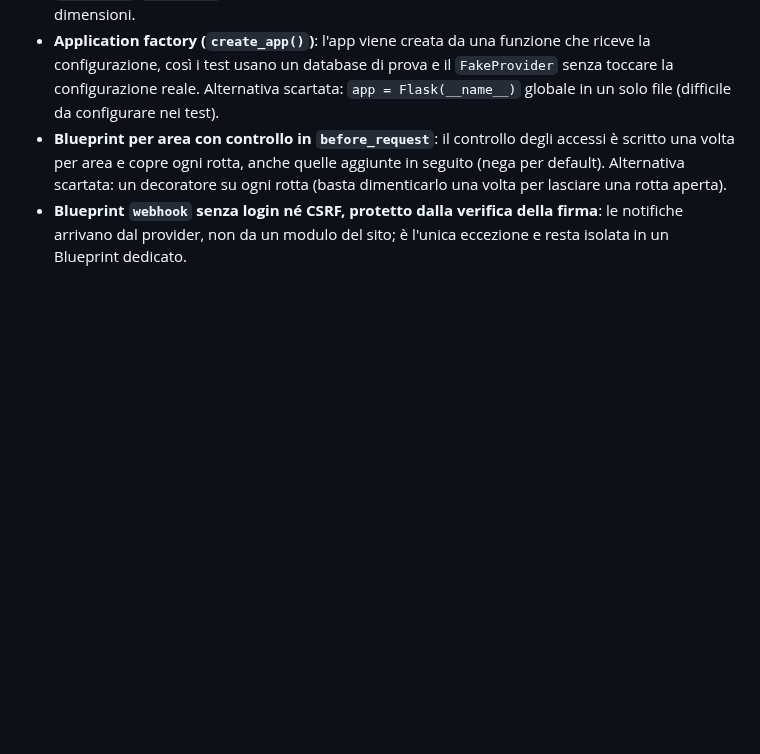
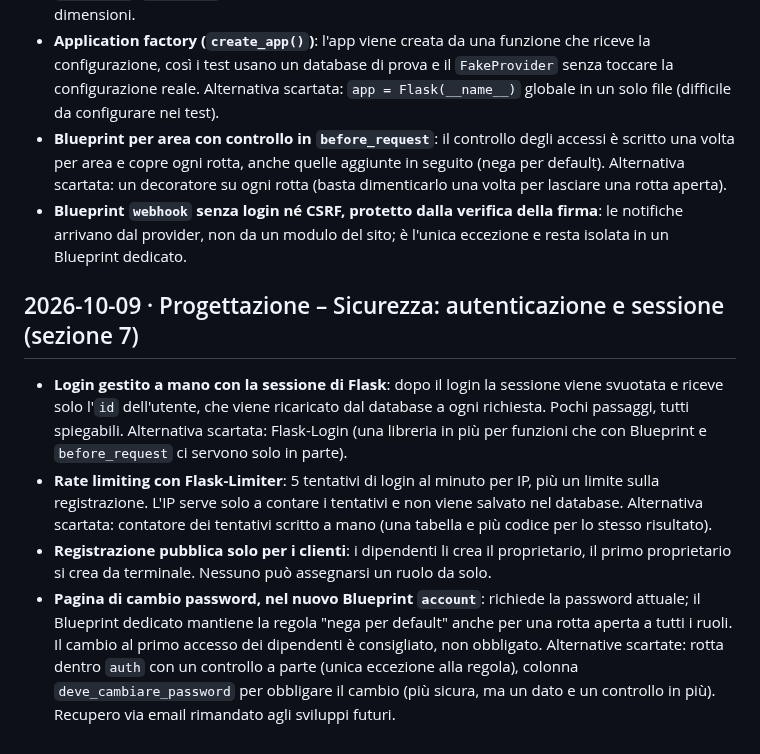
Before and after one commit to IvanRussoL/barber-booking, a Markdown page: DEVLOG.md, the part around the change. Rendered like a GitHub page; blank space fills up the shorter version.

```diff
--- a/DEVLOG.md
+++ b/DEVLOG.md
@@ -56,3 +56,10 @@ Diario delle scelte di sviluppo: cosa è stato fatto, perché e quali alternativ
 - **Application factory (`create_app()`)**: l'app viene creata da una funzione che riceve la configurazione, così i test usano un database di prova e il `FakeProvider` senza toccare la configurazione reale. Alternativa scartata: `app = Flask(__name__)` globale in un solo file (difficile da configurare nei test).
 - **Blueprint per area con controllo in `before_request`**: il controllo degli accessi è scritto una volta per area e copre ogni rotta, anche quelle aggiunte in seguito (nega per default). Alternativa scartata: un decoratore su ogni rotta (basta dimenticarlo una volta per lasciare una rotta aperta).
 - **Blueprint `webhook` senza login né CSRF, protetto dalla verifica della firma**: le notifiche arrivano dal provider, non da un modulo del sito; è l'unica eccezione e resta isolata in un Blueprint dedicato.
+
+## 2026-10-09 · Progettazione – Sicurezza: autenticazione e sessione (sezione 7)
+
+- **Login gestito a mano con la sessione di Flask**: dopo il login la sessione viene svuotata e riceve solo l'`id` dell'utente, che viene ricaricato dal database a ogni richiesta. Pochi passaggi, tutti spiegabili. Alternativa scartata: Flask-Login (una libreria in più per funzioni che con Blueprint e `before_request` ci servono solo in parte).
+- **Rate limiting con Flask-Limiter**: 5 tentativi di login al minuto per IP, più un limite sulla registrazione. L'IP serve solo a contare i tentativi e non viene salvato nel database. Alternativa scartata: contatore dei tentativi scritto a mano (una tabella e più codice per lo stesso risultato).
+- **Registrazione pubblica solo per i clienti**: i dipendenti li crea il proprietario, il primo proprietario si crea da terminale. Nessuno può assegnarsi un ruolo da solo.
+- **Pagina di cambio password, nel nuovo Blueprint `account`**: richiede la password attuale; il Blueprint dedicato mantiene la regola "nega per default" anche per una rotta aperta a tutti i ruoli. Il cambio al primo accesso dei dipendenti è consigliato, non obbligato. Alternative scartate: rotta dentro `auth` con un controllo a parte (unica eccezione alla regola), colonna `deve_cambiare_password` per obbligare il cambio (più sicura, ma un dato e un controllo in più). Recupero via email rimandato agli sviluppi futuri.
```
Also changed, not shown: docs/PROGETTAZIONE.md (+15 -0 lines).
